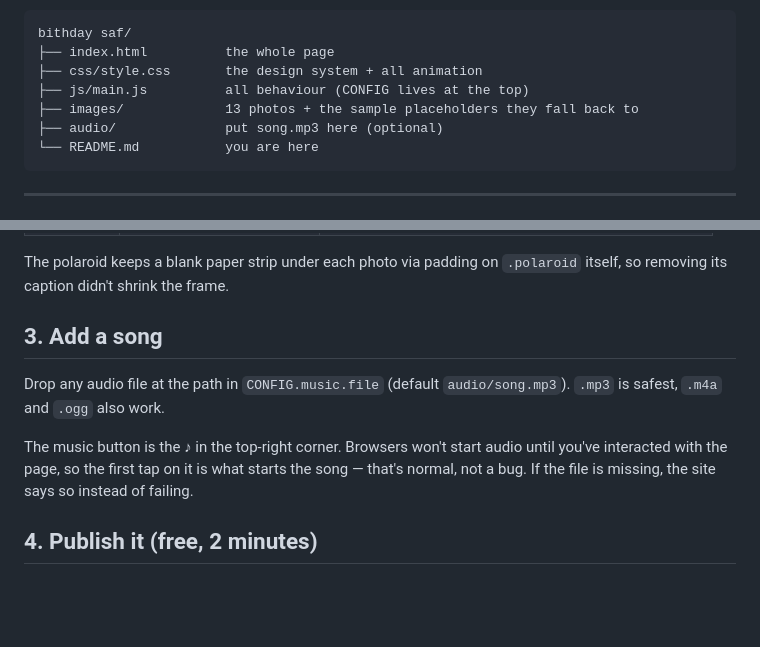
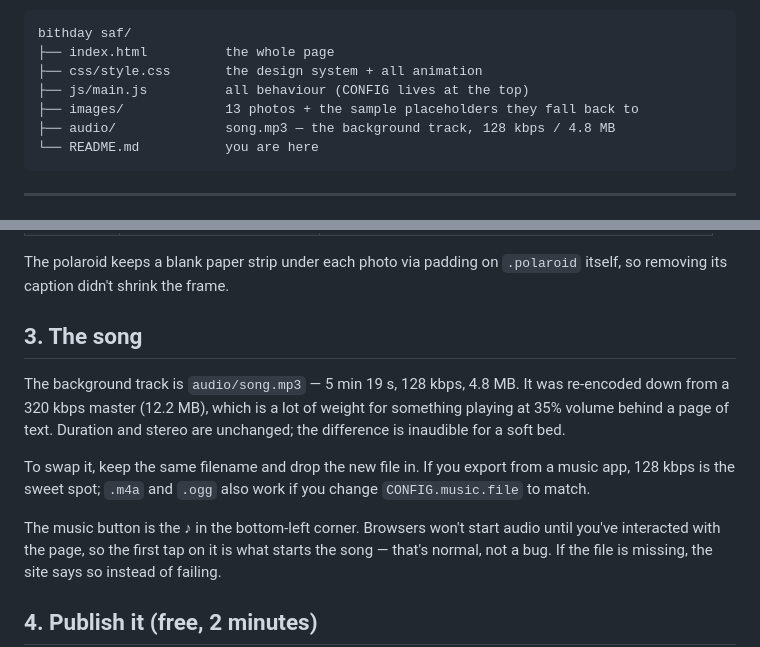
Before and after one commit to SaiNithin73/Birthday-gallery, a Markdown page: bithday saf/README.md, 2 parts joined by grey strips. Drawn GitHub-style; blank space fills up the shorter version.

Commit message:
Document the final song settings in the README

````diff
--- a/bithday saf/README.md
+++ b/bithday saf/README.md
@@ -11,7 +11,7 @@ bithday saf/
 ├── css/style.css       the design system + all animation
 ├── js/main.js          all behaviour (CONFIG lives at the top)
 ├── images/             13 photos + the sample placeholders they fall back to
-├── audio/              put song.mp3 here (optional)
+├── audio/              song.mp3 — the background track, 128 kbps / 4.8 MB
 └── README.md           you are here
 ```
 
@@ -132,12 +132,18 @@ If you ever want wording back, add `date:` and `caption:` to a photo in
 The polaroid keeps a blank paper strip under each photo via padding on
 `.polaroid` itself, so removing its caption didn't shrink the frame.
 
-## 3. Add a song
+## 3. The song
 
-Drop any audio file at the path in `CONFIG.music.file` (default
-`audio/song.mp3`). `.mp3` is safest, `.m4a` and `.ogg` also work.
+The background track is `audio/song.mp3` — 5 min 19 s, 128 kbps, 4.8 MB.
+It was re-encoded down from a 320 kbps master (12.2 MB), which is a lot of
+weight for something playing at 35% volume behind a page of text. Duration
+and stereo are unchanged; the difference is inaudible for a soft bed.
 
-The music button is the ♪ in the top-right corner. Browsers won't start
+To swap it, keep the same filename and drop the new file in. If you export
+from a music app, 128 kbps is the sweet spot; `.m4a` and `.ogg` also work
+if you change `CONFIG.music.file` to match.
+
+The music button is the ♪ in the bottom-left corner. Browsers won't start
 audio until you've interacted with the page, so the first tap on it is
 what starts the song — that's normal, not a bug. If the file is missing,
 the site says so instead of failing.
````
